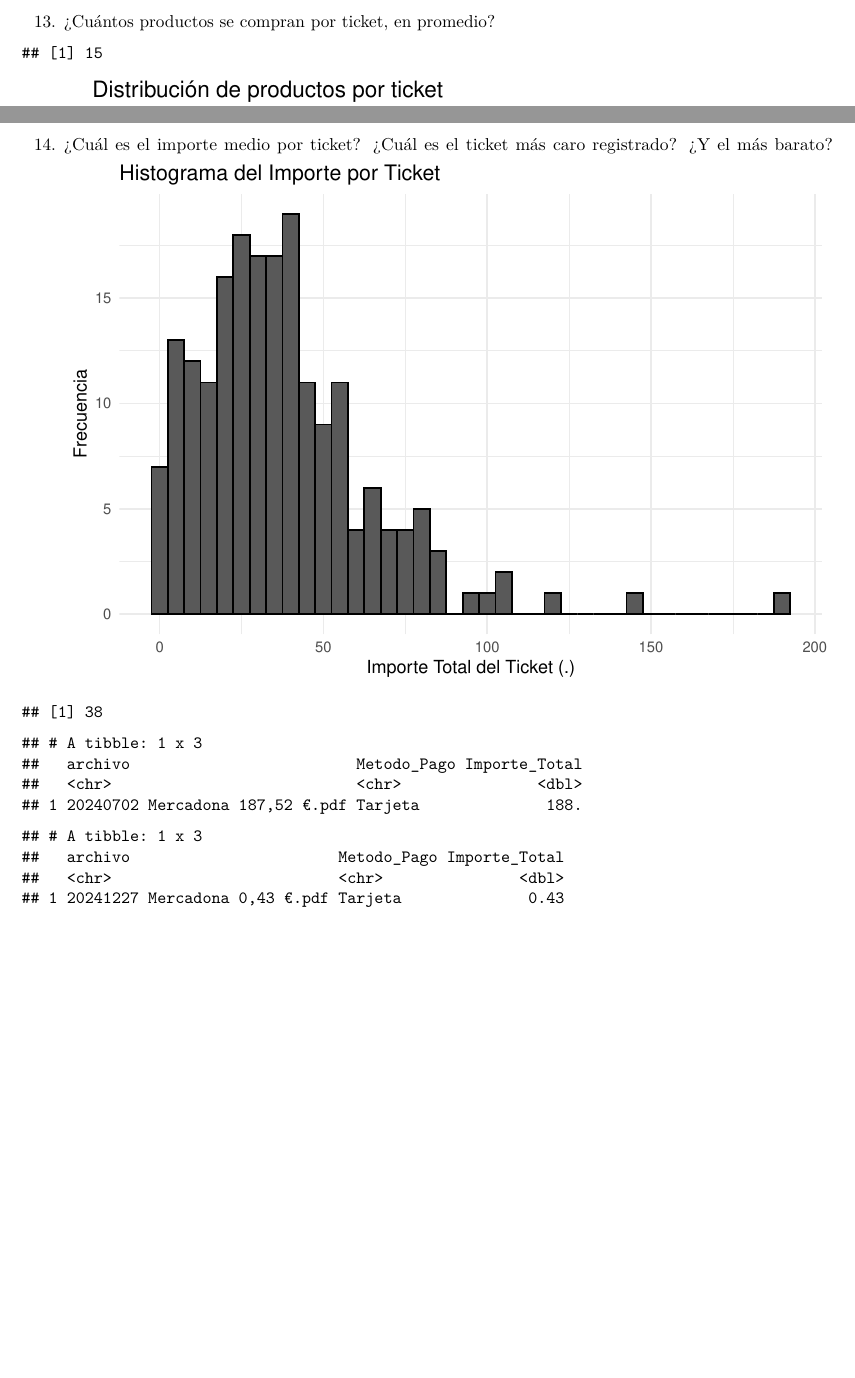
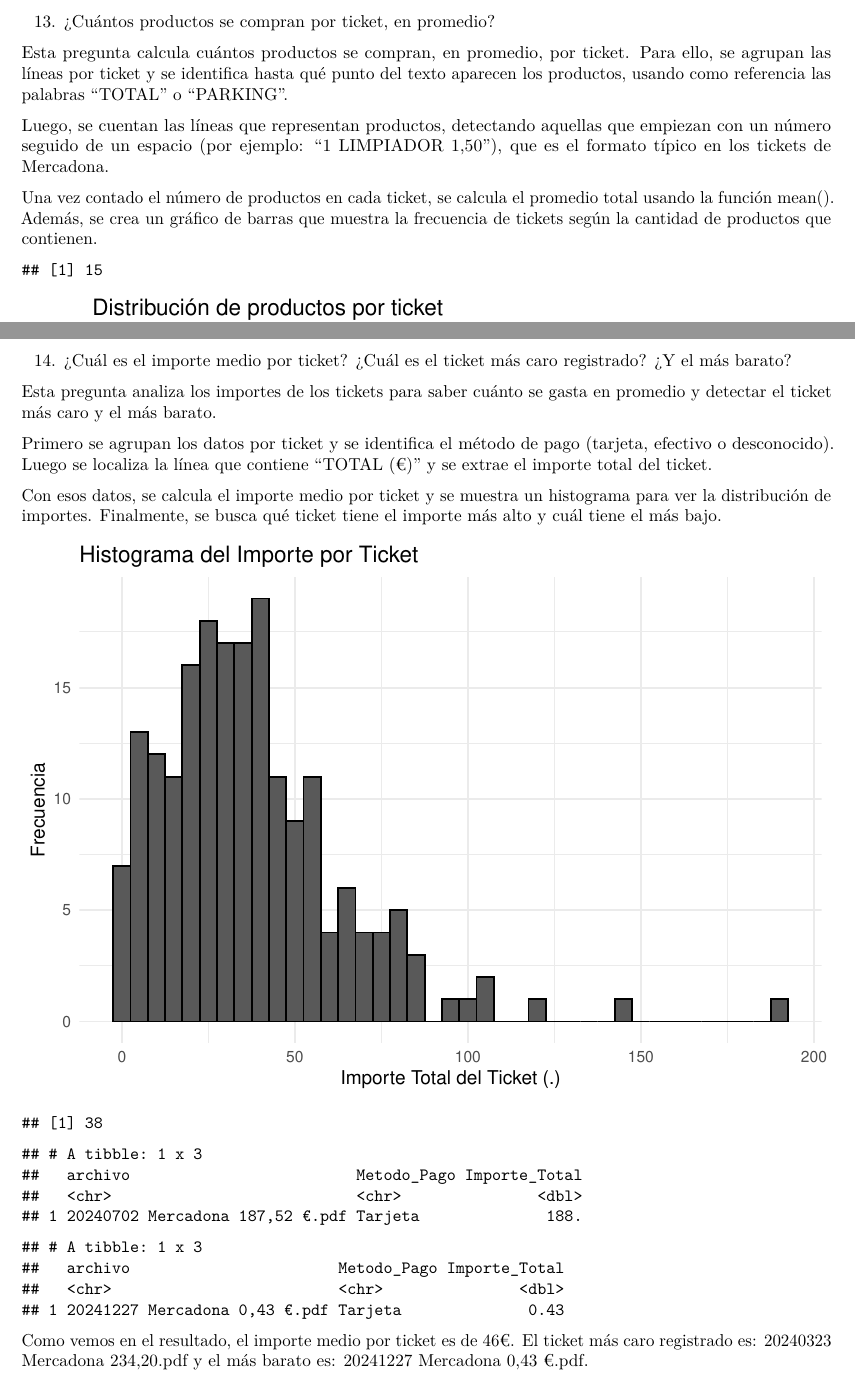
Before and after one commit to ipea8/Mini_Proyecto_TD, an R Markdown document (ProyectoTD2025.Rmd): two parts of pages 61 and 62 of 66, joined at a grey line, cut so that both start at the same text, the shorter picture padded with empty space. Rendered offline with R 4.5, knitr and Pandoc, then LaTeX, with nearby package versions; some code elsewhere in the file could not run offline.

Commit message:
actualizacion

````diff
--- a/ProyectoTD2025.Rmd
+++ b/ProyectoTD2025.Rmd
@@ -852,6 +852,12 @@ Como se puede comprobar en la gráfica \@ref:figura-platanos se compran más pla
 
 13. ¿Cuántos productos se compran por ticket, en promedio?
 
+Esta pregunta calcula cuántos productos se compran, en promedio, por ticket. Para ello, se agrupan las líneas por ticket y se identifica hasta qué punto del texto aparecen los productos, usando como referencia las palabras "TOTAL" o "PARKING".
+
+Luego, se cuentan las líneas que representan productos, detectando aquellas que empiezan con un número seguido de un espacio (por ejemplo: “1 LIMPIADOR 1,50”), que es el formato típico en los tickets de Mercadona.
+
+Una vez contado el número de productos en cada ticket, se calcula el promedio total usando la función mean(). Además, se crea un gráfico de barras que muestra la frecuencia de tickets según la cantidad de productos que contienen.
+
 ```{r}
 # Paso 1: Contar los productos por ticket
 df_productos <- df_lineas %>%
@@ -893,3 +902,9 @@ ggplot(df_productos, aes(x = num_productos)) +
+Esta pregunta analiza los importes de los tickets para saber cuánto se gasta en promedio y detectar el ticket más caro y el más barato.
+
+Primero se agrupan los datos por ticket y se identifica el método de pago (tarjeta, efectivo o desconocido). Luego se localiza la línea que contiene “TOTAL (€)” y se extrae el importe total del ticket.
+
+Con esos datos, se calcula el importe medio por ticket y se muestra un histograma para ver la distribución de importes. Finalmente, se busca qué ticket tiene el importe más alto y cuál tiene el más bajo.
+
 ```{r}
 # Paso 1:Calcular el importe medio por ticket y representar
 resumen_tickets <- df_lineas %>%
@@ -937,6 +952,8 @@ ticket_mas_caro
 ticket_mas_barato <- resumen_tickets %>% slice_min(Importe_Total, n = 1)
 ticket_mas_barato
 ```
+
+Como vemos en el resultado, el importe medio por ticket es de 46€. El ticket más caro registrado es: 20240323 Mercadona 234,20.pdf y el más barato es: 20241227 Mercadona 0,43 €.pdf.
 
 \newpage
 
````
Also changed, not shown: ProyectoTD2025.Rmd (3 more changed lines).
